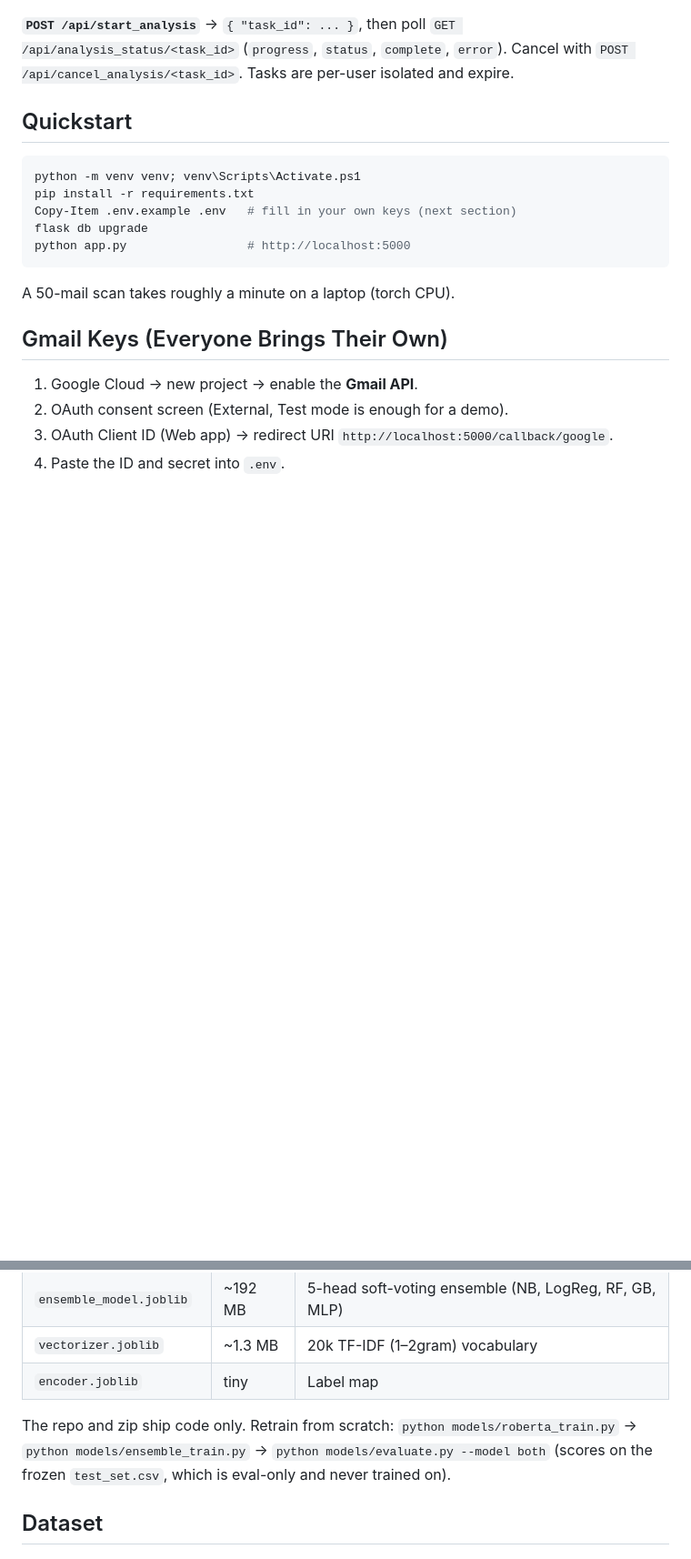
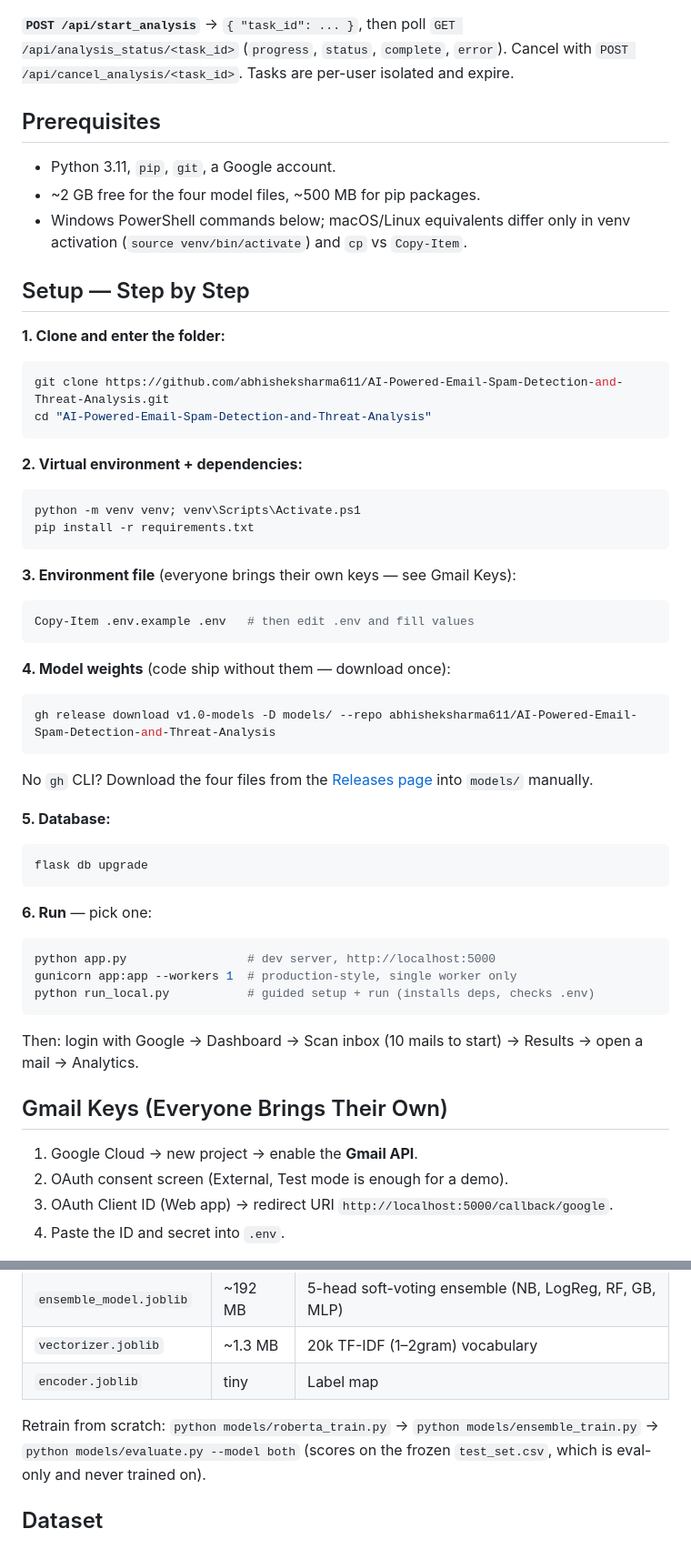
Before and after one commit to abhisheksharma611/AI-Powered-Email-Spam-Detection-and-Threat-Analysis, a Markdown page: README.md, 2 parts joined by grey strips. Shown at 91% size. Drawn GitHub-style; blank space fills up the shorter version.

````diff
--- a/README.md
+++ b/README.md
@@ -100,17 +117,60 @@ Empty text → 400, wrong content type → 415.
 `error`). Cancel with `POST /api/cancel_analysis/<task_id>`. Tasks are
 per-user isolated and expire.
 
-## Quickstart
+## Prerequisites
+
+- Python 3.11, `pip`, `git`, a Google account.
+- ~2 GB free for the four model files, ~500 MB for pip packages.
+- Windows PowerShell commands below; macOS/Linux equivalents differ only in
+  venv activation (`source venv/bin/activate`) and `cp` vs `Copy-Item`.
+
+## Setup — Step by Step
+
+**1. Clone and enter the folder:**
+
+```powershell
+git clone https://github.com/abhisheksharma611/AI-Powered-Email-Spam-Detection-and-Threat-Analysis.git
+cd "AI-Powered-Email-Spam-Detection-and-Threat-Analysis"
+```
+
+**2. Virtual environment + dependencies:**
 
 ```powershell
 python -m venv venv; venv\Scripts\Activate.ps1
 pip install -r requirements.txt
-Copy-Item .env.example .env   # fill in your own keys (next section)
-flask db upgrade
-python app.py                 # http://localhost:5000
 ```
 
-A 50-mail scan takes roughly a minute on a laptop (torch CPU).
+**3. Environment file** (everyone brings their own keys — see Gmail Keys):
+
+```powershell
+Copy-Item .env.example .env   # then edit .env and fill values
+```
+
+**4. Model weights** (code ship without them — download once):
+
+```powershell
+gh release download v1.0-models -D models/ --repo abhisheksharma611/AI-Powered-Email-Spam-Detection-and-Threat-Analysis
+```
+
+No `gh` CLI? Download the four files from the
+[Releases page](../../releases/tag/v1.0-models) into `models/` manually.
+
+**5. Database:**
+
+```powershell
+flask db upgrade
+```
+
+**6. Run** — pick one:
+
+```powershell
+python app.py                 # dev server, http://localhost:5000
+gunicorn app:app --workers 1  # production-style, single worker only
+python run_local.py           # guided setup + run (installs deps, checks .env)
+```
+
+Then: login with Google → Dashboard → Scan inbox (10 mails to start) →
+Results → open a mail → Analytics.
 
 ## Gmail Keys (Everyone Brings Their Own)
 
@@ -150,8 +210,8 @@ Running needs four files from **Releases → `v1.0-models`**, placed in `models/
 | `vectorizer.joblib` | ~1.3 MB | 20k TF-IDF (1–2gram) vocabulary |
 | `encoder.joblib` | tiny | Label map |
 
-The repo and zip ship code only. Retrain from scratch:
-`python models/roberta_train.py` → `python models/ensemble_train.py` →
+Retrain from scratch: `python models/roberta_train.py` →
+`python models/ensemble_train.py` →
 `python models/evaluate.py --model both` (scores on the frozen
 `test_set.csv`, which is eval-only and never trained on).
 
````
Also changed, not shown: other parts of README.md (+74 -14 lines).
